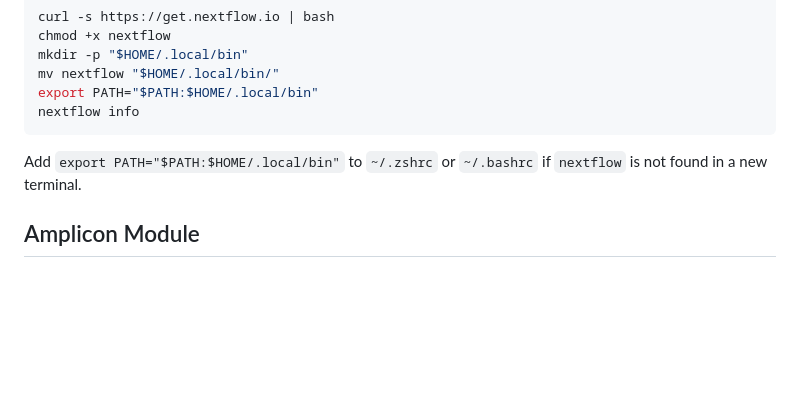
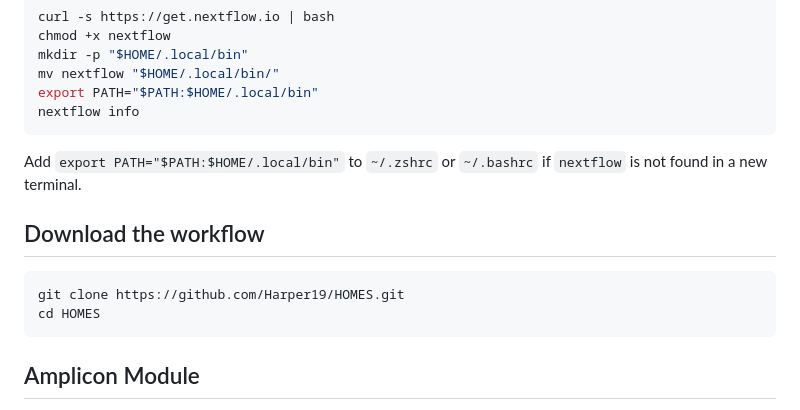
Before and after one commit to Harper19/HOMES, a Markdown page: README.md, the part around the change. Rendered like a GitHub page; blank space fills up the shorter version.

````diff
--- a/README.md
+++ b/README.md
@@ -68,6 +68,12 @@ nextflow info
 
 Add `export PATH="$PATH:$HOME/.local/bin"` to `~/.zshrc` or `~/.bashrc` if `nextflow` is not found in a new terminal.
 
+## Download the workflow
+```bash
+git clone https://github.com/Harper19/HOMES.git
+cd HOMES
+```
+
 ## Amplicon Module
 
 `HOMES_amplicon` is the public entry point for marker-gene microbiome analyses. It supports short-read amplicon workflows for 16S/18S/ITS-style datasets and a Nanopore-only long-read amplicon branch with QC, optional host removal, taxonomy classification, abundance tables, diversity summaries, and an HTML report.
````
